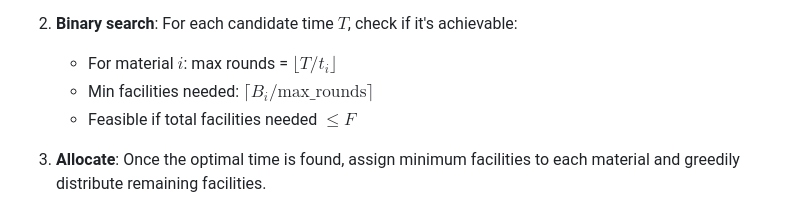
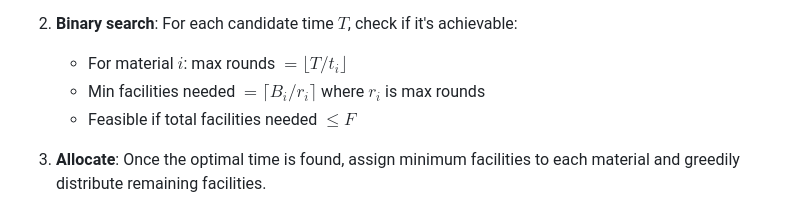
Before and after one commit to ae-bii/aniimax, a Markdown page: README.md, the part around the change. Rendered like a GitHub page.

Commit message:
change variable name due to gh latex error

```diff
--- a/README.md
+++ b/README.md
@@ -364,8 +364,8 @@ The algorithm uses **binary search on candidate completion times**:
 1. **Generate candidate times**: For each material $i$ with $B_i$ batches and time $t_i$, the possible completion times are $\lceil B_i / k \rceil \cdot t_i$ for $k = 1, 2, \ldots$. Using the divisor counting trick, there are only $O(\sqrt{B_i})$ distinct values.
 
 2. **Binary search**: For each candidate time $T$, check if it's achievable:
-   - For material $i$: max rounds = $\lfloor T / t_i \rfloor$
-   - Min facilities needed: $\lceil B_i / \text{max\_rounds} \rceil$
+   - For material $i$: max rounds $= \lfloor T / t_i \rfloor$
+   - Min facilities needed $= \lceil B_i / r_i \rceil$ where $r_i$ is max rounds
    - Feasible if total facilities needed $\leq F$
 
 3. **Allocate**: Once the optimal time is found, assign minimum facilities to each material and greedily distribute remaining facilities.
```
